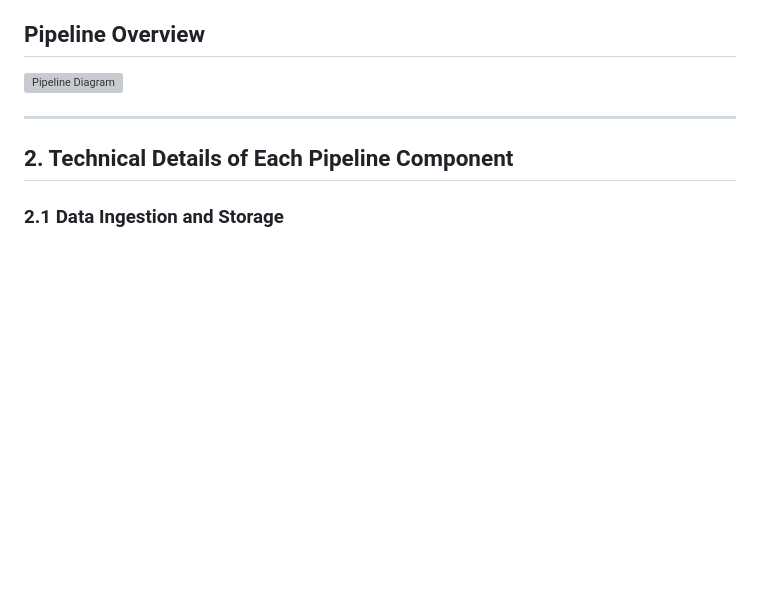
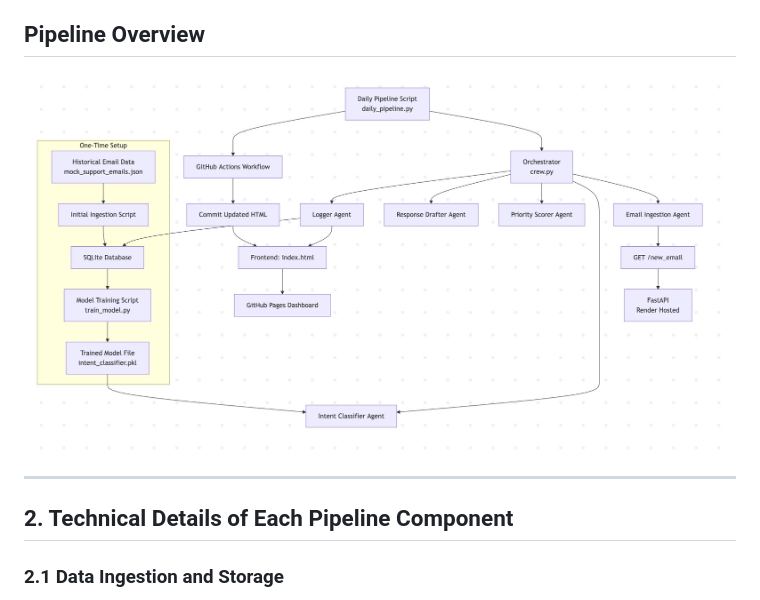
Before and after one commit to niklas2165/customer-support-crew, a Markdown page: README.md, the part around the change. Rendered like a GitHub page; blank space fills up the shorter version; grey boxes are pictures that could not be loaded.

```diff
--- a/README.md
+++ b/README.md
@@ -14,7 +14,7 @@ This project not only demonstrates the practical application of NLP in an automa
 
 ## Pipeline Overview
 
-![Pipeline Diagram](docs/pipeline_diagram.png)
+![Pipeline Diagram](docs/pipeline_diagram.jpg)
 
 ---
 
```
